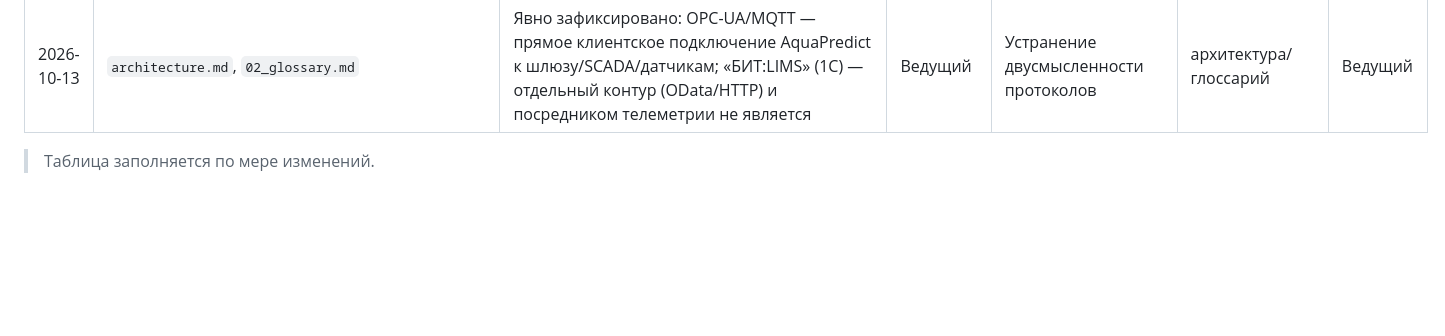
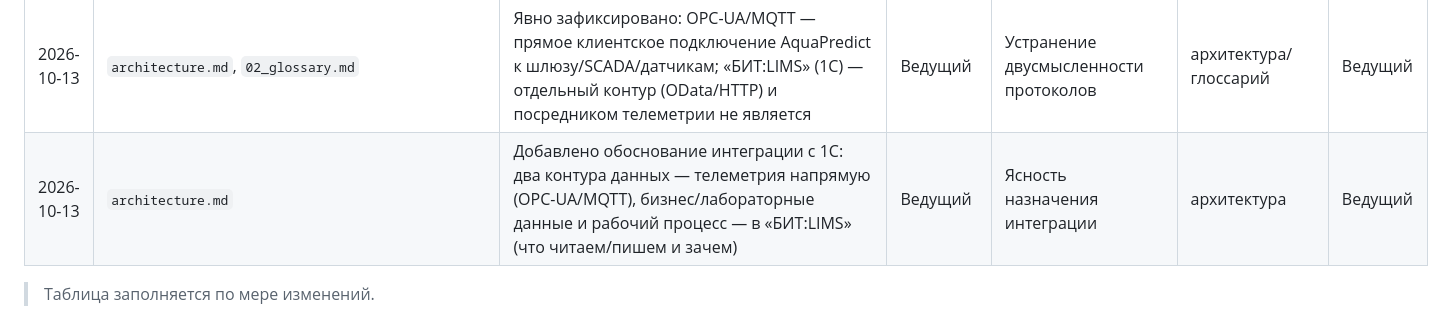
Before and after one commit to igorvolk1961/water_checker, a Markdown page: docs/system_analysis/change_log.md, the part around the change. Drawn GitHub-style; blank space fills up the shorter version.

```diff
--- a/docs/system_analysis/change_log.md
+++ b/docs/system_analysis/change_log.md
@@ -82,5 +82,6 @@
 | 2026-10-13 | `docs/defense.html`, `README.md` | Дека сделана **автономной**: mermaid и шрифты (Manrope/Unbounded, woff2 base64) встроены в файл; внешних CDN-зависимостей нет (файл ≈ 4,9 МБ, работает офлайн) | Ведущий | Автономный показ защиты | отчёт/защита | Ведущий |
 | 2026-10-13 | `docs/defense.html`, `docs/vendor/mermaid.min.js`, `docs/system_analysis/presentation_customer.html`, `README.md` | Дека: mermaid вынесен в локальный `docs/vendor/mermaid.min.js` (дека ≈ 1,3 МБ); презентация заказчику сделана автономной (шрифты встроены). Внешних CDN-зависимостей нет | Ведущий | Автономный показ офлайн | отчёт/защита | Ведущий |
 | 2026-10-13 | `architecture.md`, `02_glossary.md` | Явно зафиксировано: OPC-UA/MQTT — прямое клиентское подключение AquaPredict к шлюзу/SCADA/датчикам; «БИТ:LIMS» (1С) — отдельный контур (OData/HTTP) и посредником телеметрии не является | Ведущий | Устранение двусмысленности протоколов | архитектура/глоссарий | Ведущий |
+| 2026-10-13 | `architecture.md` | Добавлено обоснование интеграции с 1С: два контура данных — телеметрия напрямую (OPC-UA/MQTT), бизнес/лабораторные данные и рабочий процесс — в «БИТ:LIMS» (что читаем/пишем и зачем) | Ведущий | Ясность назначения интеграции | архитектура | Ведущий |
 
 > Таблица заполняется по мере изменений.
```
Also changed, not shown: docs/system_analysis/architecture.md (+4 -0 lines).
